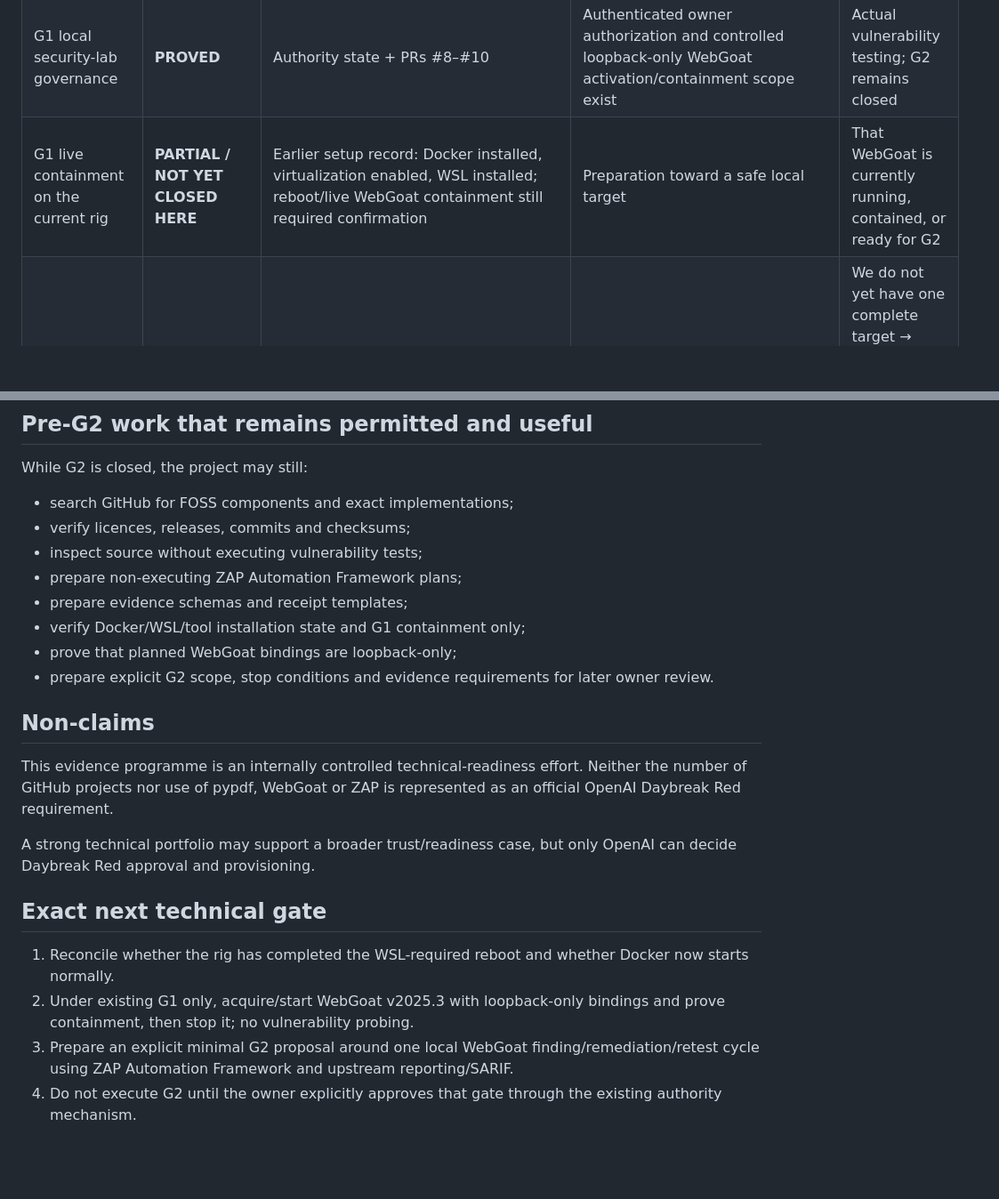
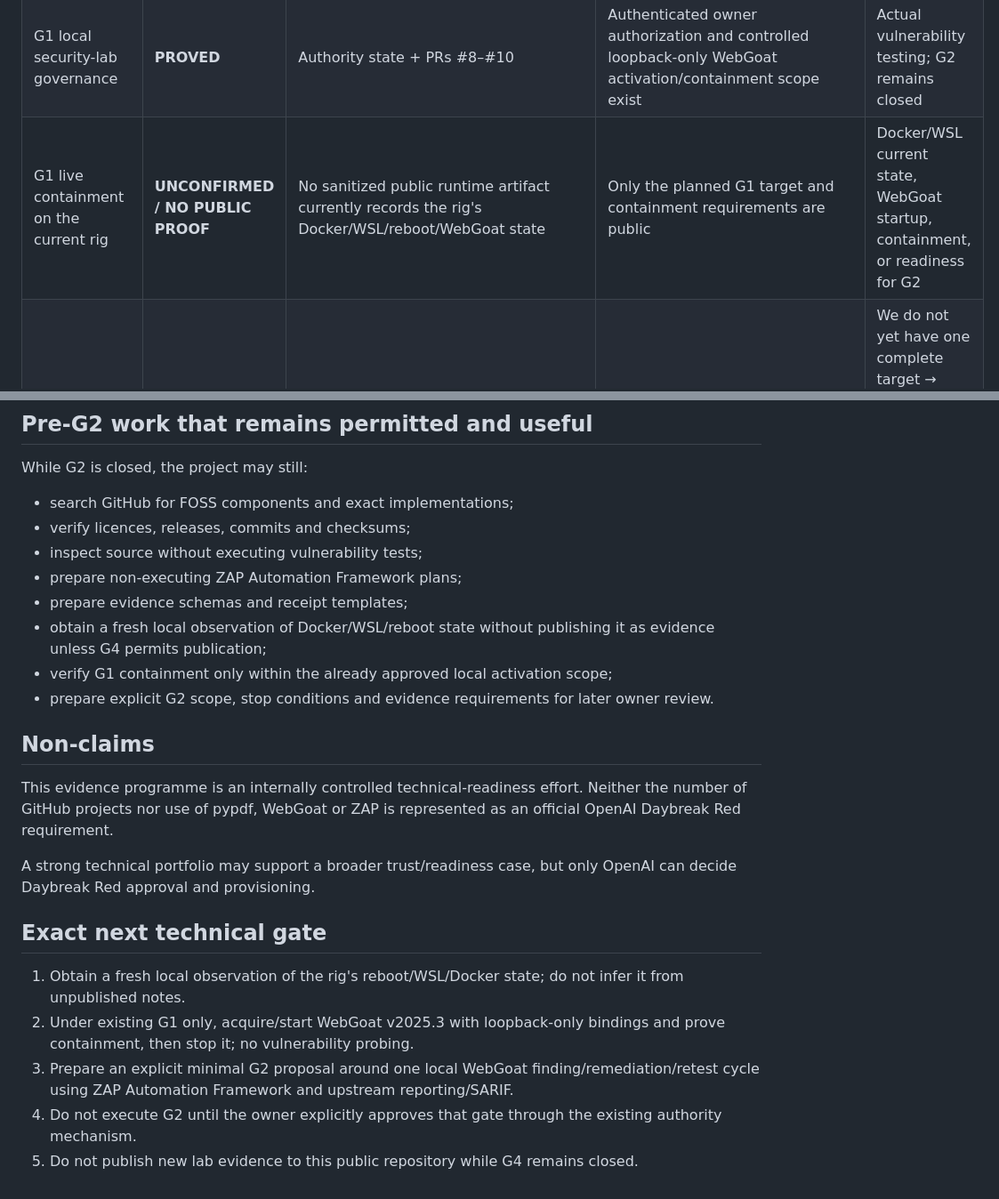
Before and after one commit to Nexlu1/authorized-security-assurance-lab, a Markdown page: evidence/RED_READINESS_TECHNICAL_EVIDENCE_GAP_MATRIX_2026-09-04.md, 2 parts joined by grey strips. Shown at 89% size. Rendered like a GitHub page; blank space fills up the shorter version.

Commit message:
FIX: classify unverified rig state as missing public proof

```diff
--- a/evidence/RED_READINESS_TECHNICAL_EVIDENCE_GAP_MATRIX_2026-09-04.md
+++ b/evidence/RED_READINESS_TECHNICAL_EVIDENCE_GAP_MATRIX_2026-09-04.md
@@ -35,7 +35,7 @@ No technical testing in this document expands those boundaries.
 | Second FOSS donor intake | **PROVED** | PR #25, main commit `8db55192118ce7ac161d5a24b576d3f6bbaae9a2` | The same controlled intake process was applied to additional real projects, including PASS/HOLD differentiation | Target-project adoption or runtime qualification |
 | Executable donor qualification | **PROVED / MIXED RESULT PRESERVED** | PR #26, merge commit `baa5d65a43b75a93a6ff2776b75bc9785b65b6bd` | Exact pinned `llama.cpp` Windows build/test qualified PASS; `llama-cpp-windows-manager` build passed but remained TEST HOLD after the same timing-sensitive test failed twice; no failing test was suppressed | Full qualification of the HOLD donor or evidence of vulnerability testing |
 | G1 local security-lab governance | **PROVED** | Authority state + PRs #8–#10 | Authenticated owner authorization and controlled loopback-only WebGoat activation/containment scope exist | Actual vulnerability testing; G2 remains closed |
-| G1 live containment on the current rig | **PARTIAL / NOT YET CLOSED HERE** | Earlier setup record: Docker installed, virtualization enabled, WSL installed; reboot/live WebGoat containment still required confirmation | Preparation toward a safe local target | That WebGoat is currently running, contained, or ready for G2 |
+| G1 live containment on the current rig | **UNCONFIRMED / NO PUBLIC PROOF** | No sanitized public runtime artifact currently records the rig's Docker/WSL/reboot/WebGoat state | Only the planned G1 target and containment requirements are public | Docker/WSL current state, WebGoat startup, containment, or readiness for G2 |
 | Full controlled vulnerability cycle | **MISSING** | No completed record yet | — | We do not yet have one complete target → finding → impact → remediation → retest evidence chain from a deliberately vulnerable owned/local target |
 | Independent external cybersecurity assessment | **MISSING / OPTIONAL EVIDENCE** | None claimed | — | This repository does not claim independent professional certification or assessor endorsement |
 
@@ -90,8 +90,8 @@ While G2 is closed, the project may still:
 - inspect source without executing vulnerability tests;
 - prepare non-executing ZAP Automation Framework plans;
 - prepare evidence schemas and receipt templates;
-- verify Docker/WSL/tool installation state and G1 containment only;
-- prove that planned WebGoat bindings are loopback-only;
+- obtain a fresh local observation of Docker/WSL/reboot state without publishing it as evidence unless G4 permits publication;
+- verify G1 containment only within the already approved local activation scope;
 - prepare explicit G2 scope, stop conditions and evidence requirements for later owner review.
 
 ## Non-claims
@@ -102,7 +102,8 @@ A strong technical portfolio may support a broader trust/readiness case, but onl
 
 ## Exact next technical gate
 
-1. Reconcile whether the rig has completed the WSL-required reboot and whether Docker now starts normally.
+1. Obtain a fresh local observation of the rig's reboot/WSL/Docker state; do not infer it from unpublished notes.
 2. Under existing G1 only, acquire/start WebGoat v2025.3 with loopback-only bindings and prove containment, then stop it; no vulnerability probing.
 3. Prepare an explicit minimal G2 proposal around one local WebGoat finding/remediation/retest cycle using ZAP Automation Framework and upstream reporting/SARIF.
 4. Do not execute G2 until the owner explicitly approves that gate through the existing authority mechanism.
+5. Do not publish new lab evidence to this public repository while G4 remains closed.
```
